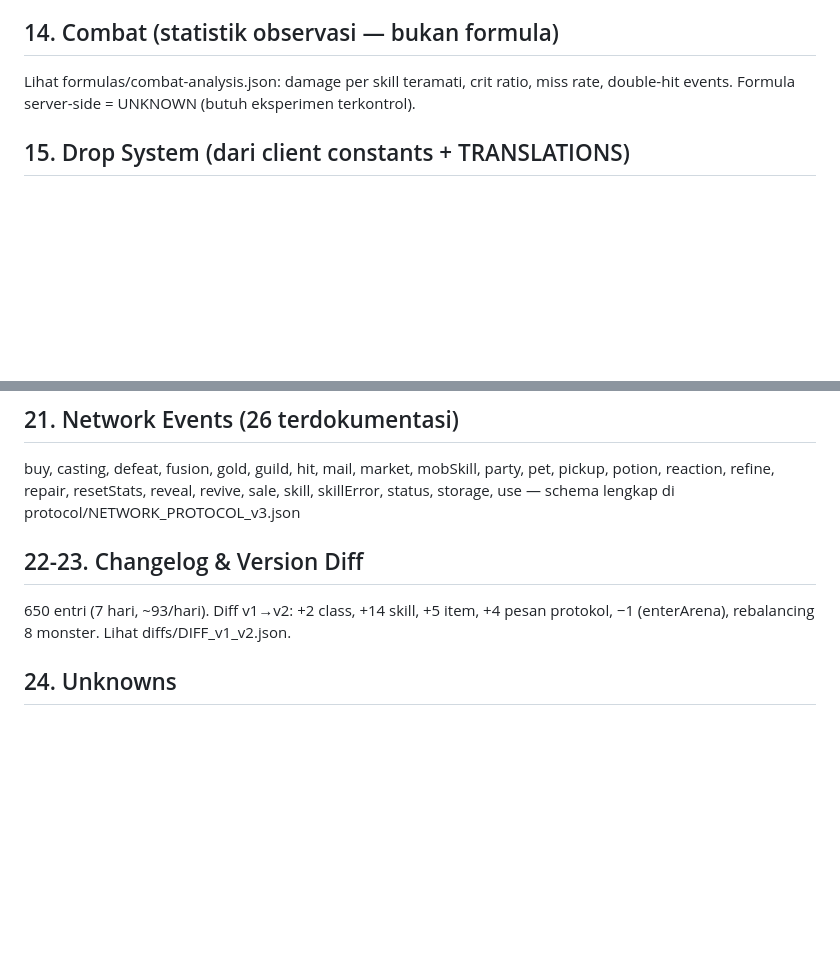
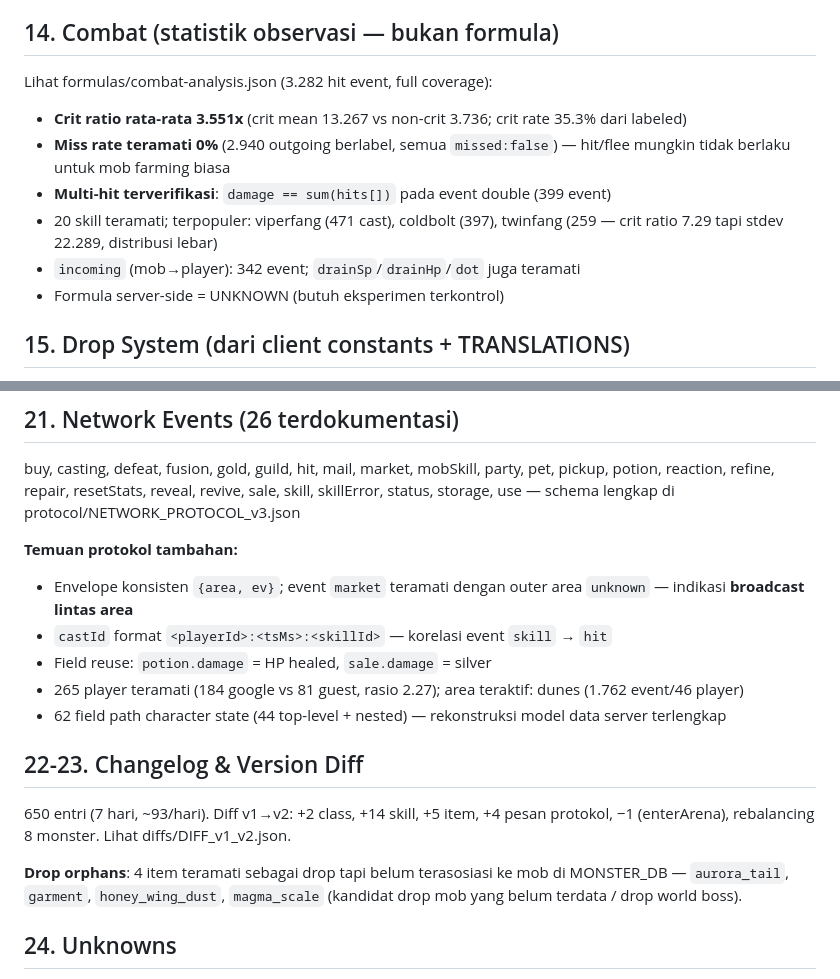
Before and after one commit to HellPaw60/lumivara-database-research, a Markdown page: RECONSTRUCTION_REPORT.md, 2 parts joined by grey strips. Rendered like a GitHub page; blank space fills up the shorter version.

Commit message:
docs: enrich reconstruction report with network forensics findings
- Combat: crit ratio 3.551x, miss rate 0% observed, multi-hit verified
- Protocol: castId correlation format, cross-area market broadcast
- Players: 265 observed (184 google / 81 guest)
- Drop orphans: 4 items without mob association

```diff
--- a/RECONSTRUCTION_REPORT.md
+++ b/RECONSTRUCTION_REPORT.md
@@ -56,8 +56,13 @@ Quest harian: questTick counters + claimQuest; daily hunt (100 monster) → refi
 
 ## 14. Combat (statistik observasi — bukan formula)
 
-Lihat formulas/combat-analysis.json: damage per skill teramati, crit ratio, miss rate,
-double-hit events. Formula server-side = UNKNOWN (butuh eksperimen terkontrol).
+Lihat formulas/combat-analysis.json (3.282 hit event, full coverage):
+- **Crit ratio rata-rata 3.551x** (crit mean 13.267 vs non-crit 3.736; crit rate 35.3% dari labeled)
+- **Miss rate teramati 0%** (2.940 outgoing berlabel, semua `missed:false`) — hit/flee mungkin tidak berlaku untuk mob farming biasa
+- **Multi-hit terverifikasi**: `damage == sum(hits[])` pada event double (399 event)
+- 20 skill teramati; terpopuler: viperfang (471 cast), coldbolt (397), twinfang (259 — crit ratio 7.29 tapi stdev 22.289, distribusi lebar)
+- `incoming` (mob→player): 342 event; `drainSp`/`drainHp`/`dot` juga teramati
+- Formula server-side = UNKNOWN (butuh eksperimen terkontrol)
 
 ## 15. Drop System (dari client constants + TRANSLATIONS)
 
@@ -86,10 +91,20 @@ buy, casting, defeat, fusion, gold, guild, hit, mail, market, mobSkill, party, p
 potion, reaction, refine, repair, resetStats, reveal, revive, sale, skill, skillError, status,
 storage, use — schema lengkap di protocol/NETWORK_PROTOCOL_v3.json
 
+**Temuan protokol tambahan:**
+- Envelope konsisten `{area, ev}`; event `market` teramati dengan outer area `unknown` — indikasi **broadcast lintas area**
+- `castId` format `<playerId>:<tsMs>:<skillId>` — korelasi event `skill` → `hit`
+- Field reuse: `potion.damage` = HP healed, `sale.damage` = silver
+- 265 player teramati (184 google vs 81 guest, rasio 2.27); area teraktif: dunes (1.762 event/46 player)
+- 62 field path character state (44 top-level + nested) — rekonstruksi model data server terlengkap
+
 ## 22-23. Changelog & Version Diff
 
 650 entri (7 hari, ~93/hari). Diff v1→v2: +2 class, +14 skill, +5 item, +4 pesan protokol,
 −1 (enterArena), rebalancing 8 monster. Lihat diffs/DIFF_v1_v2.json.
+
+**Drop orphans**: 4 item teramati sebagai drop tapi belum terasosiasi ke mob di MONSTER_DB —
+`aurora_tail`, `garment`, `honey_wing_dust`, `magma_scale` (kandidat drop mob yang belum terdata / drop world boss).
 
 ## 24. Unknowns
 
```
